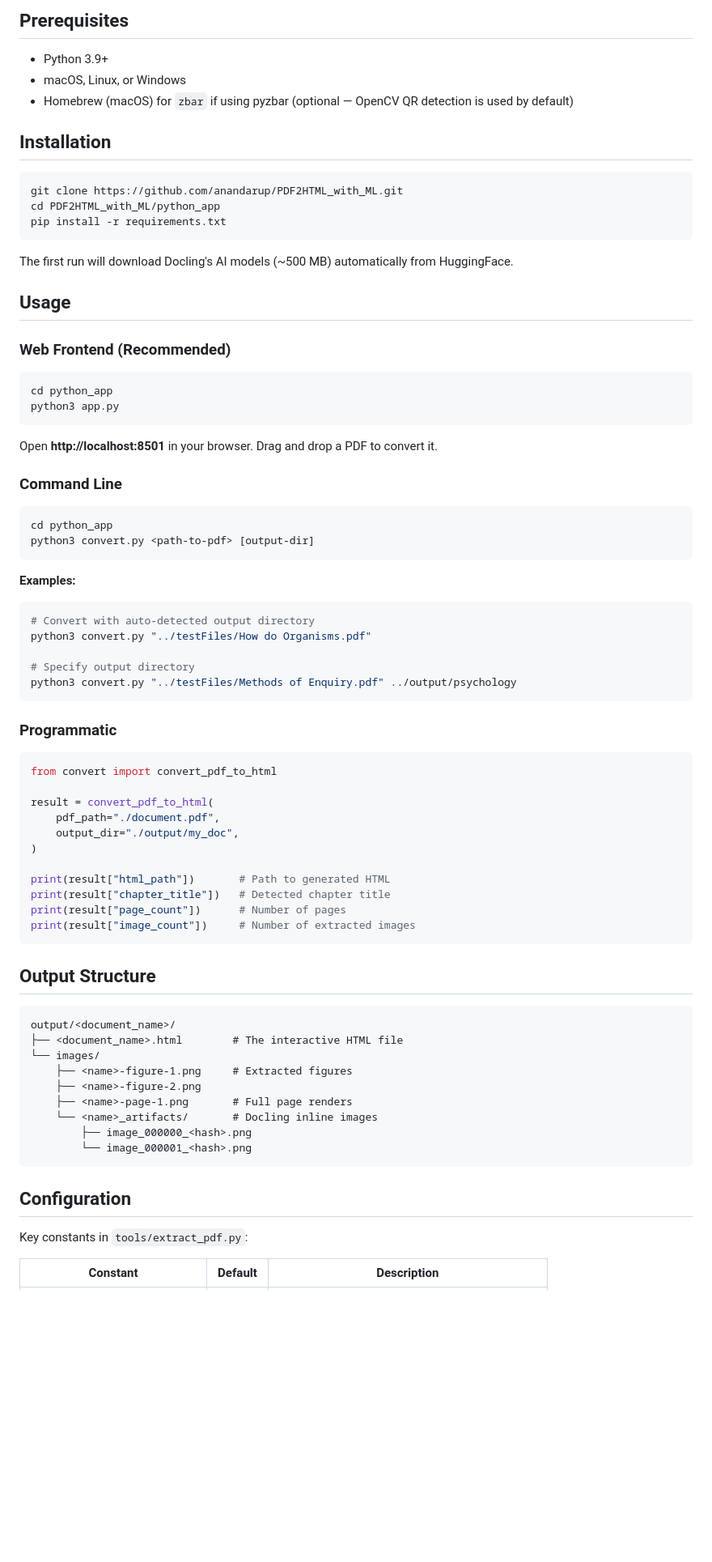
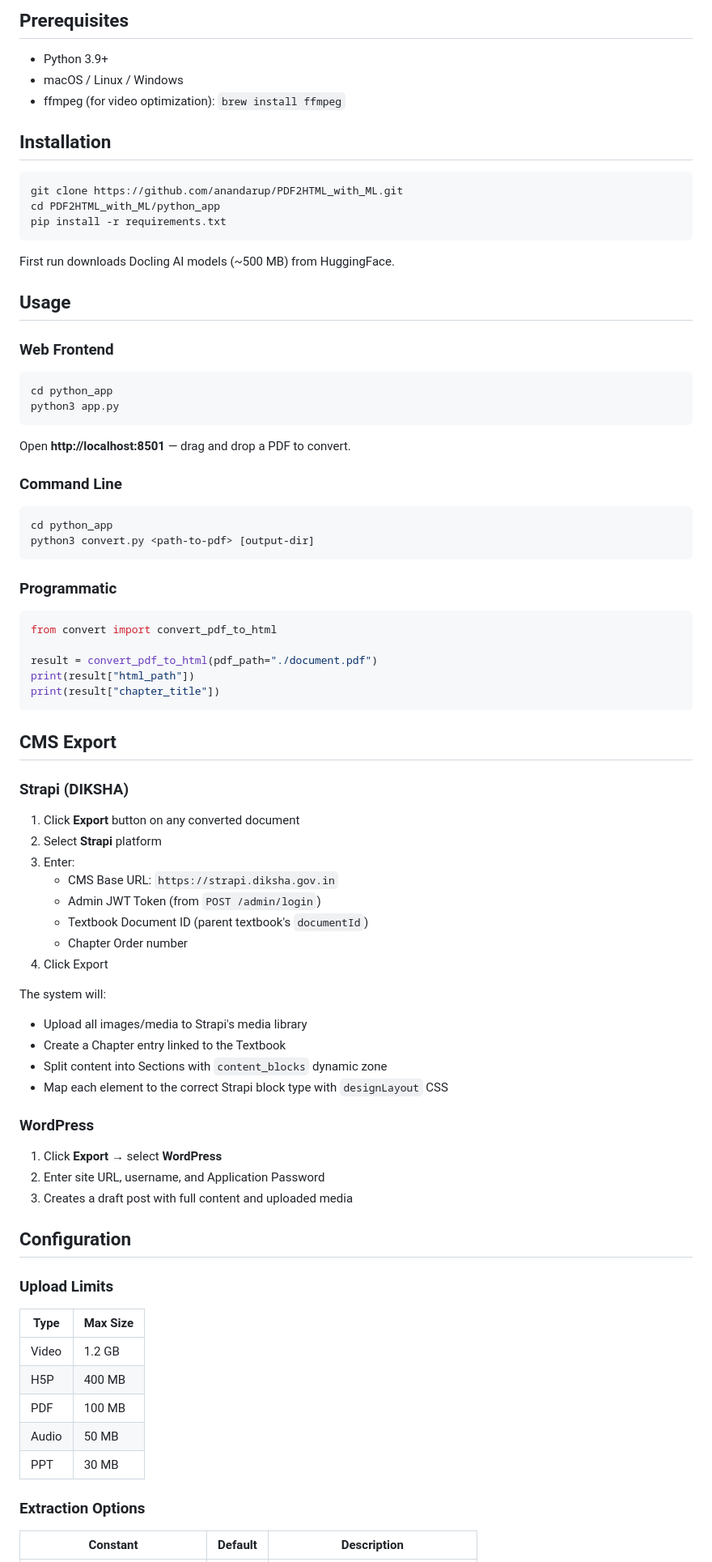
Before and after one commit to anandarup/PDF2HTML_with_ML, a Markdown page: README.md, the part around one of its changes. Shown at 81% size. GitHub-like rendering; blank space fills up the shorter version.

````diff
--- a/README.md
+++ b/README.md
@@ -45,8 +71,8 @@ PDF File
 ## Prerequisites
 
 - Python 3.9+
-- macOS, Linux, or Windows
-- Homebrew (macOS) for `zbar` if using pyzbar (optional — OpenCV QR detection is used by default)
+- macOS / Linux / Windows
+- ffmpeg (for video optimization): `brew install ffmpeg`
 
 ## Installation
 
@@ -56,18 +82,18 @@ cd PDF2HTML_with_ML/python_app
 pip install -r requirements.txt
 ```
 
-The first run will download Docling's AI models (~500 MB) automatically from HuggingFace.
+First run downloads Docling AI models (~500 MB) from HuggingFace.
 
 ## Usage
 
-### Web Frontend (Recommended)
+### Web Frontend
 
 ```bash
 cd python_app
 python3 app.py
 ```
 
-Open **http://localhost:8501** in your browser. Drag and drop a PDF to convert it.
+Open **http://localhost:8501** — drag and drop a PDF to convert.
 
 ### Command Line
 
@@ -76,49 +102,54 @@ cd python_app
 python3 convert.py <path-to-pdf> [output-dir]
 ```
 
-**Examples:**
-
-```bash
-# Convert with auto-detected output directory
-python3 convert.py "../testFiles/How do Organisms.pdf"
-
-# Specify output directory
-python3 convert.py "../testFiles/Methods of Enquiry.pdf" ../output/psychology
-```
-
 ### Programmatic
 
 ```python
 from convert import convert_pdf_to_html
 
-result = convert_pdf_to_html(
-    pdf_path="./document.pdf",
-    output_dir="./output/my_doc",
-)
-
-print(result["html_path"])       # Path to generated HTML
-print(result["chapter_title"])   # Detected chapter title
-print(result["page_count"])      # Number of pages
-print(result["image_count"])     # Number of extracted images
+result = convert_pdf_to_html(pdf_path="./document.pdf")
+print(result["html_path"])
+print(result["chapter_title"])
 ```
 
-## Output Structure
+## CMS Export
 
-```
-output/<document_name>/
-├── <document_name>.html        # The interactive HTML file
-└── images/
-    ├── <name>-figure-1.png     # Extracted figures
-    ├── <name>-figure-2.png
-    ├── <name>-page-1.png       # Full page renders
-    └── <name>_artifacts/       # Docling inline images
-        ├── image_000000_<hash>.png
-        └── image_000001_<hash>.png
-```
+### Strapi (DIKSHA)
+
+1. Click **Export** button on any converted document
+2. Select **Strapi** platform
+3. Enter:
+   - CMS Base URL: `https://strapi.diksha.gov.in`
+   - Admin JWT Token (from `POST /admin/login`)
+   - Textbook Document ID (parent textbook's `documentId`)
+   - Chapter Order number
+4. Click Export
+
+The system will:
+- Upload all images/media to Strapi's media library
+- Create a Chapter entry linked to the Textbook
+- Split content into Sections with `content_blocks` dynamic zone
+- Map each element to the correct Strapi block type with `designLayout` CSS
+
+### WordPress
+
+1. Click **Export** → select **WordPress**
+2. Enter site URL, username, and Application Password
+3. Creates a draft post with full content and uploaded media
 
 ## Configuration
 
-Key constants in `tools/extract_pdf.py`:
+### Upload Limits
+
+| Type | Max Size |
+|------|----------|
+| Video | 1.2 GB |
+| H5P | 400 MB |
+| PDF | 100 MB |
+| Audio | 50 MB |
+| PPT | 30 MB |
+
+### Extraction Options
 
 | Constant | Default | Description |
 |----------|---------|-------------|
````
Also changed, not shown: other parts of README.md (+67 -65 lines).
